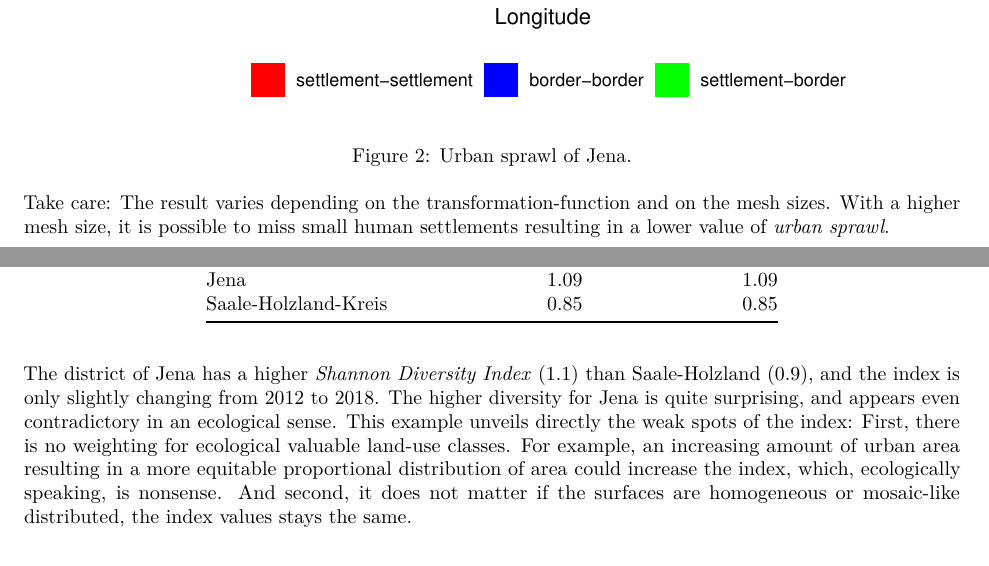
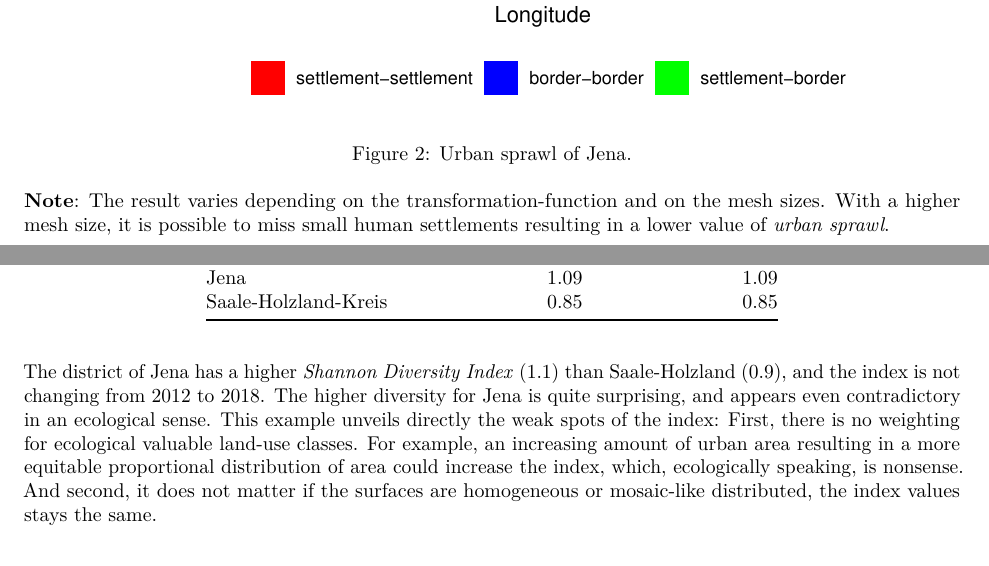
Before and after one commit to raff-k/VLSM, a LaTeX document (vignettes/vignette.tex): two parts of pages 4 and 7 of 8, joined at a grey line, cut so that both start at the same text. Compiled offline with pdfLaTeX.

Commit message:
update text

```diff
--- a/vignettes/vignette.tex
+++ b/vignettes/vignette.tex
@@ -372,10 +372,10 @@ also transformed to account for border effects.
 \caption{Urban sprawl of Jena.}\label{fig:unnamed-chunk-9}
 \end{figure}
 
-Take care: The result varies depending on the transformation-function
-and on the mesh sizes. With a higher mesh size, it is possible to miss
-small human settlements resulting in a lower value of \emph{urban
-sprawl}.
+\textbf{Note}: The result varies depending on the
+transformation-function and on the mesh sizes. With a higher mesh size,
+it is possible to miss small human settlements resulting in a lower
+value of \emph{urban sprawl}.
 
 \subsection{3.3 Integration Index}\label{integration-index}
 
@@ -567,15 +567,15 @@ Saale-Holzland-Kreis & 0.85 & 0.85\tabularnewline
 \end{longtable}
 
 The district of Jena has a higher \emph{Shannon Diversity Index} (1.1)
-than Saale-Holzland (0.9), and the index is only slightly changing from
-2012 to 2018. The higher diversity for Jena is quite surprising, and
-appears even contradictory in an ecological sense. This example unveils
-directly the weak spots of the index: First, there is no weighting for
-ecological valuable land-use classes. For example, an increasing amount
-of urban area resulting in a more equitable proportional distribution of
-area could increase the index, which, ecologically speaking, is
-nonsense. And second, it does not matter if the surfaces are homogeneous
-or mosaic-like distributed, the index values stays the same.
+than Saale-Holzland (0.9), and the index is not changing from 2012 to
+2018. The higher diversity for Jena is quite surprising, and appears
+even contradictory in an ecological sense. This example unveils directly
+the weak spots of the index: First, there is no weighting for ecological
+valuable land-use classes. For example, an increasing amount of urban
+area resulting in a more equitable proportional distribution of area
+could increase the index, which, ecologically speaking, is nonsense. And
+second, it does not matter if the surfaces are homogeneous or
+mosaic-like distributed, the index values stays the same.
 
 \section{4 References}\label{references}
 
```
Also changed, not shown: vignettes/vignette.pdf, vignettes/vignette_files/figure-latex/unnamed-chunk-11-1.pdf, vignettes/vignette_files/figure-latex/unnamed-chunk-3-1.pdf, vignettes/vignette_files/figure-latex/unnamed-chunk-9-1.pdf, 1 other file.
